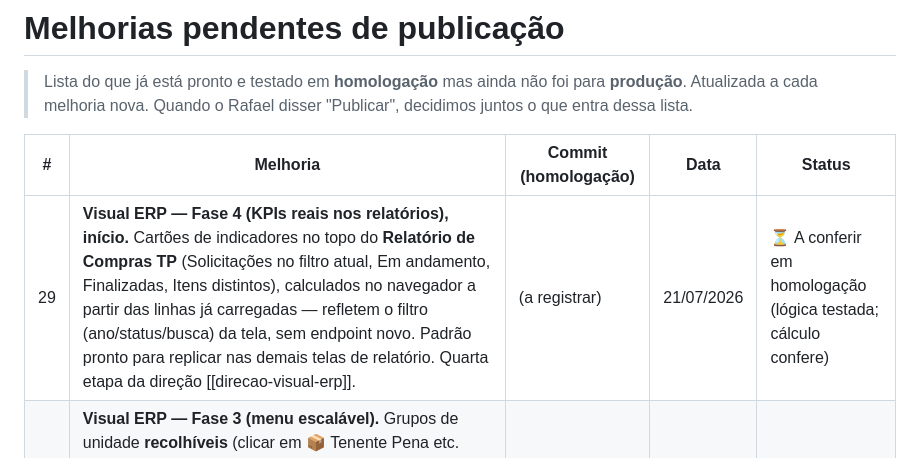
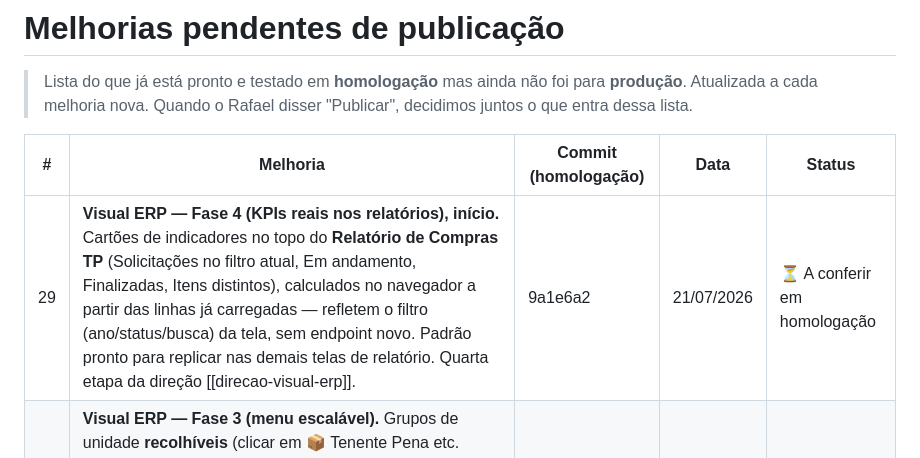
Before and after one commit to arrudaanastacio/Gestao-Controle-Aquisicao-Judicial, a Markdown page: MELHORIAS-PENDENTES.md, the part around the change. Rendered like a GitHub page.

Commit message:
Registra hash 9a1e6a2 do item 29

```diff
--- a/MELHORIAS-PENDENTES.md
+++ b/MELHORIAS-PENDENTES.md
@@ -6,7 +6,7 @@
 
 | # | Melhoria | Commit (homologação) | Data | Status |
 |---|----------|----------------------|------|--------|
-| 29 | **Visual ERP — Fase 4 (KPIs reais nos relatórios), início.** Cartões de indicadores no topo do **Relatório de Compras TP** (Solicitações no filtro atual, Em andamento, Finalizadas, Itens distintos), calculados no navegador a partir das linhas já carregadas — refletem o filtro (ano/status/busca) da tela, sem endpoint novo. Padrão pronto para replicar nas demais telas de relatório. Quarta etapa da direção [[direcao-visual-erp]]. | (a registrar) | 21/07/2026 | ⏳ A conferir em homologação (lógica testada; cálculo confere) |
+| 29 | **Visual ERP — Fase 4 (KPIs reais nos relatórios), início.** Cartões de indicadores no topo do **Relatório de Compras TP** (Solicitações no filtro atual, Em andamento, Finalizadas, Itens distintos), calculados no navegador a partir das linhas já carregadas — refletem o filtro (ano/status/busca) da tela, sem endpoint novo. Padrão pronto para replicar nas demais telas de relatório. Quarta etapa da direção [[direcao-visual-erp]]. | 9a1e6a2 | 21/07/2026 | ⏳ A conferir em homologação |
 | 28 | **Visual ERP — Fase 3 (menu escalável).** Grupos de unidade **recolhíveis** (clicar em 📦 Tenente Pena etc. abre/fecha, com setinha; estado guardado no navegador) + seção **⭐ Favoritos** no topo: uma estrela em cada item fixa/desafixa a tela mais usada (por pessoa, guardado no navegador; respeita permissões). Mantém o menu limpo conforme novas telas entram. Terceira etapa da direção [[direcao-visual-erp]]. | ab918fc | 21/07/2026 | ✅ Conferido no DOM da prévia |
 | 27 | **Visual ERP — Fase 2 (barra superior / topbar).** Faixa fixa no topo de TODAS as telas com **caminho de navegação** (Unidade › Tipo › Tela) e busca **"Ir para tela…"** (filtra e pula para qualquer tela, com teclado, respeitando as permissões do usuário). É o elemento que dá "cara de ERP" na hora. Segunda etapa da direção [[direcao-visual-erp]]. | d3012b0 | 21/07/2026 | ✅ Topbar conferida na prévia |
 | 26 | **Visual ERP — Fase 1 (design system).** Escala única de tokens no CSS (raio 8/12px, sombra sutil, espaçamento, altura de controle) e refino das peças compartilhadas para acabamento corporativo: botões mais firmes (peso 600, cantos 8px), campos com foco visível (anel verde), cartões e tabelas com cantos 12px + sombra leve, e **zebra + hover** na tabela. Compatível com as classes que já existem — melhora todas as telas de uma vez. Primeira etapa da direção [[direcao-visual-erp]]. | c268d89 | 21/07/2026 | ⏳ A conferir em homologação |
```
